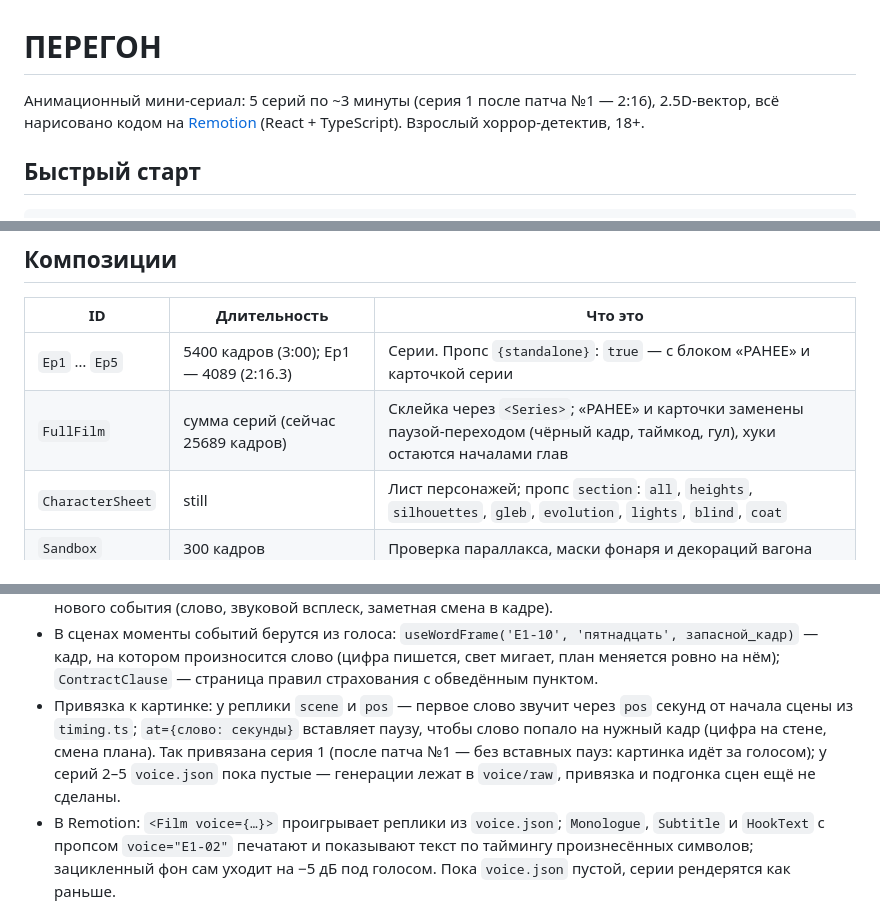
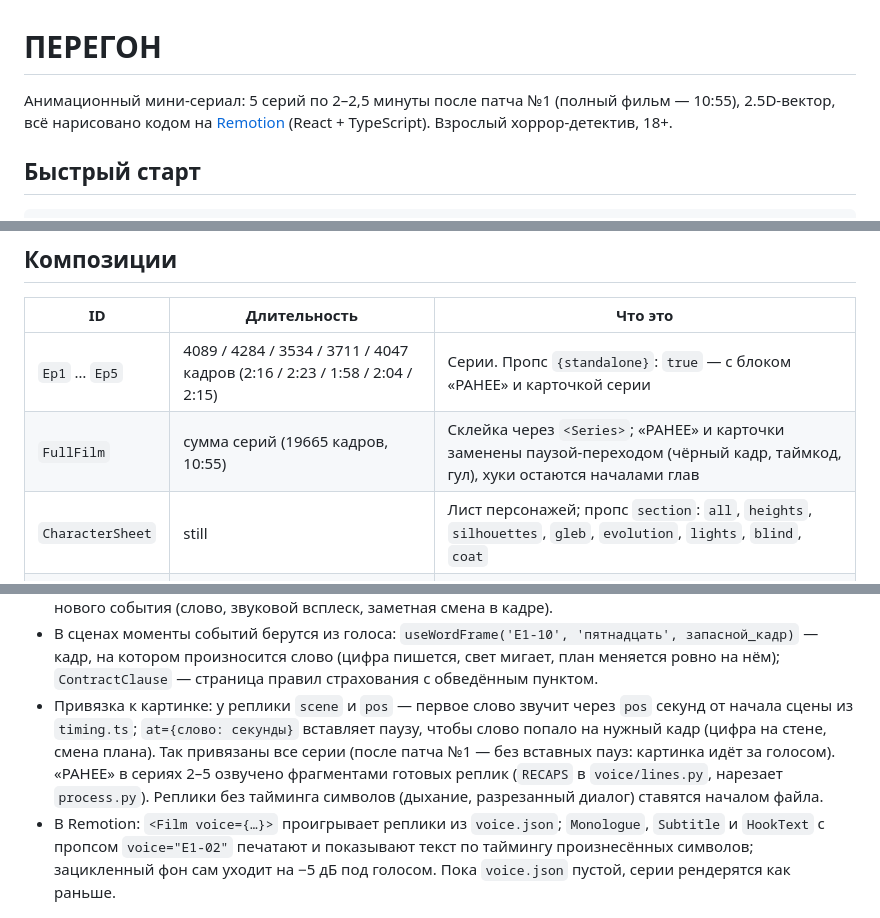
Before and after one commit to bhyserpro/Claude_motion, a Markdown page: README.md, 3 parts joined by grey strips. Rendered like a GitHub page.

Commit message:
README: длительности серий и фильма после патча №1
Co-Authored-By: Claude Opus 5.5 <noreply@anthropic.com>
Claude-Session: https://claude.ai/code/session_01HHeNmC68TrVhS7PUXVwjd7

```diff
--- a/README.md
+++ b/README.md
@@ -1,6 +1,6 @@
 # ПЕРЕГОН
 
-Анимационный мини-сериал: 5 серий по ~3 минуты (серия 1 после патча №1 — 2:16), 2.5D-вектор, всё нарисовано кодом на [Remotion](https://www.remotion.dev/) (React + TypeScript). Взрослый хоррор-детектив, 18+.
+Анимационный мини-сериал: 5 серий по 2–2,5 минуты после патча №1 (полный фильм — 10:55), 2.5D-вектор, всё нарисовано кодом на [Remotion](https://www.remotion.dev/) (React + TypeScript). Взрослый хоррор-детектив, 18+.
 
 ## Быстрый старт
 
@@ -42,8 +42,8 @@ python3 scripts/contact.py /tmp/ep3/sheet.png /tmp/ep3/*.png
 
 | ID | Длительность | Что это |
 |---|---|---|
-| `Ep1` … `Ep5` | 5400 кадров (3:00); Ep1 — 4089 (2:16.3) | Серии. Пропс `{standalone}`: `true` — с блоком «РАНЕЕ» и карточкой серии |
-| `FullFilm` | сумма серий (сейчас 25689 кадров) | Склейка через `<Series>`; «РАНЕЕ» и карточки заменены паузой-переходом (чёрный кадр, таймкод, гул), хуки остаются началами глав |
+| `Ep1` … `Ep5` | 4089 / 4284 / 3534 / 3711 / 4047 кадров (2:16 / 2:23 / 1:58 / 2:04 / 2:15) | Серии. Пропс `{standalone}`: `true` — с блоком «РАНЕЕ» и карточкой серии |
+| `FullFilm` | сумма серий (19665 кадров, 10:55) | Склейка через `<Series>`; «РАНЕЕ» и карточки заменены паузой-переходом (чёрный кадр, таймкод, гул), хуки остаются началами глав |
 | `CharacterSheet` | still | Лист персонажей; пропс `section`: `all`, `heights`, `silhouettes`, `gleb`, `evolution`, `lights`, `blind`, `coat` |
 | `Sandbox` | 300 кадров | Проверка параллакса, маски фонаря и декораций вагона |
 
@@ -94,5 +94,5 @@ python3 scripts/master_loudness.py out/ep01.mp4   # после рендера:
 - `generate.py` перегенерирует только явный брак (не тот текст, произнесённый тег, клиппинг) и не тратит символы сверх остатка; остальные флаги — для прослушивания.
 - Патч №1 (`PEREGON_patch_01.md`): `python3 voice/manifest.py` — инвентаризация (`voice/manifest.json`), `generate.py --new` — только отсутствующие реплики по приоритетам P1 → P2 → P3, не больше одного повтора, без перегенерации старых; `python3 voice/trim.py` — паузы внутри реплик длиннее 0,6 с сокращаются до 0,5 с (смысловые — до 0,9 с, E2-06 — 0,8 с), края — 40 мс, результат в `voice/trimmed` (из него берёт `process.py`). `python3 scripts/pace_check.py out/ep01.mp4 1` — участки длиннее 2,5 с без нового события (слово, звуковой всплеск, заметная смена в кадре).
 - В сценах моменты событий берутся из голоса: `useWordFrame('E1-10', 'пятнадцать', запасной_кадр)` — кадр, на котором произносится слово (цифра пишется, свет мигает, план меняется ровно на нём); `ContractClause` — страница правил страхования с обведённым пунктом.
-- Привязка к картинке: у реплики `scene` и `pos` — первое слово звучит через `pos` секунд от начала сцены из `timing.ts`; `at={слово: секунды}` вставляет паузу, чтобы слово попало на нужный кадр (цифра на стене, смена плана). Так привязана серия 1 (после патча №1 — без вставных пауз: картинка идёт за голосом); у серий 2–5 `voice.json` пока пустые — генерации лежат в `voice/raw`, привязка и подгонка сцен ещё не сделаны.
+- Привязка к картинке: у реплики `scene` и `pos` — первое слово звучит через `pos` секунд от начала сцены из `timing.ts`; `at={слово: секунды}` вставляет паузу, чтобы слово попало на нужный кадр (цифра на стене, смена плана). Так привязаны все серии (после патча №1 — без вставных пауз: картинка идёт за голосом). «РАНЕЕ» в сериях 2–5 озвучено фрагментами готовых реплик (`RECAPS` в `voice/lines.py`, нарезает `process.py`). Реплики без тайминга символов (дыхание, разрезанный диалог) ставятся началом файла.
 - В Remotion: `<Film voice={…}>` проигрывает реплики из `voice.json`; `Monologue`, `Subtitle` и `HookText` с пропсом `voice="E1-02"` печатают и показывают текст по таймингу произнесённых символов; зацикленный фон сам уходит на −5 дБ под голосом. Пока `voice.json` пустой, серии рендерятся как раньше.
```
